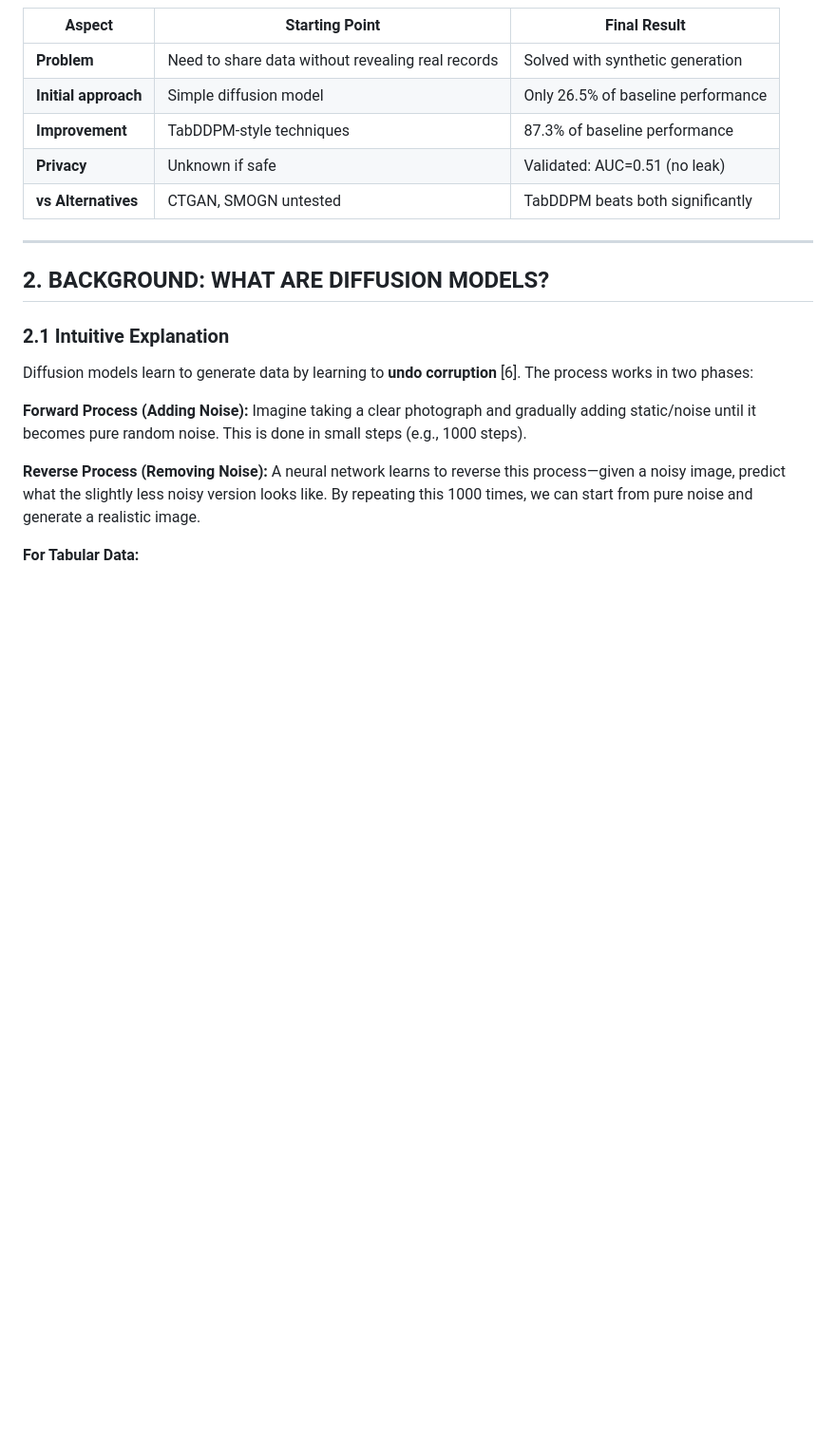
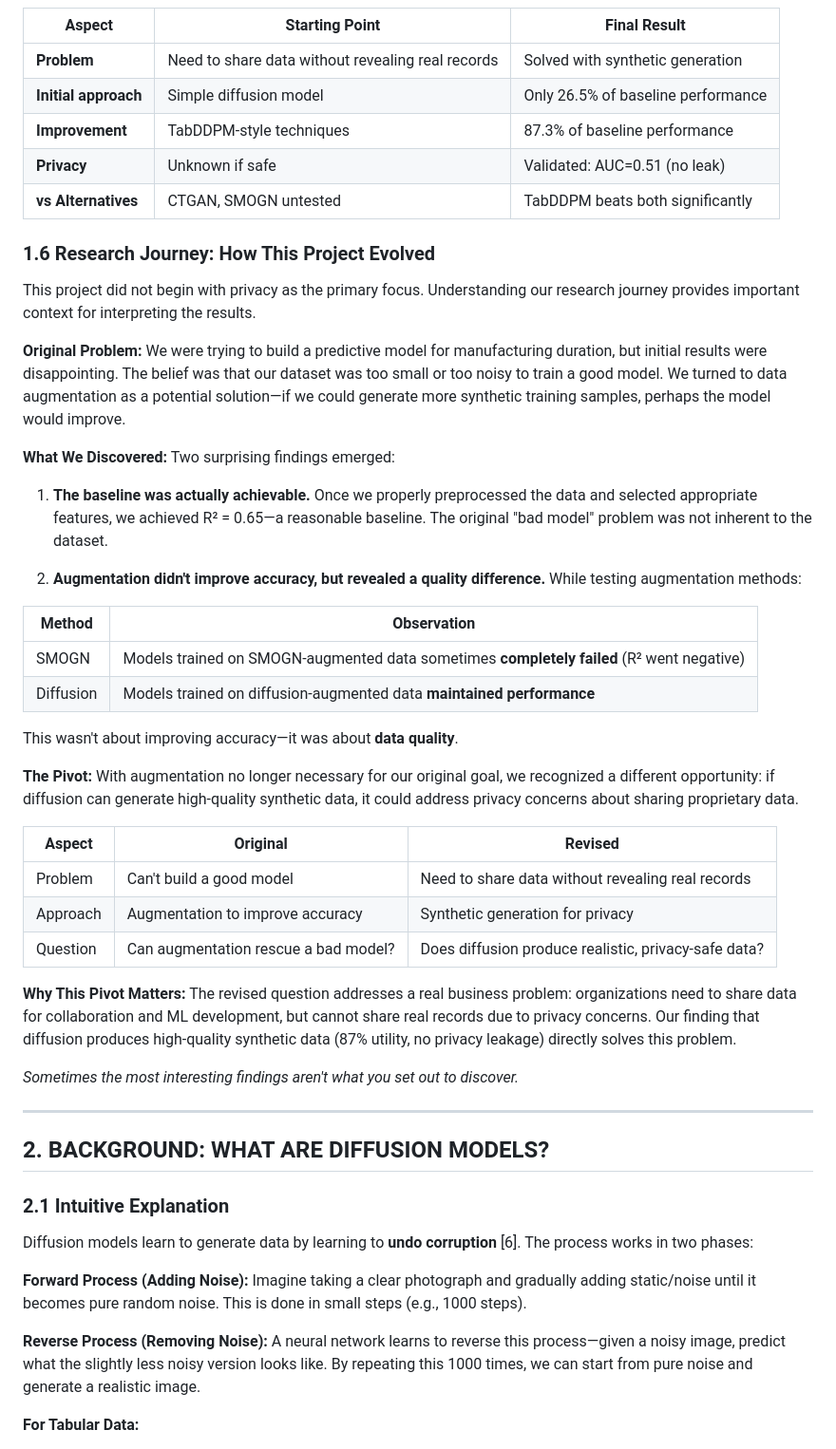
Before and after one commit to umutakin-dev/seds500-graduation-project, a Markdown page: docs/project-report-updated.md, the part around the change. Shown at 95% size. Drawn GitHub-style; blank space fills up the shorter version.

Commit message:
docs: add research journey section explaining project evolution
- Added Section 1.6: Research Journey
- Documents original problem (couldn't build good model)
- Explains discovery that baseline was achievable
- Describes pivot from augmentation to privacy-preserving focus
- Shows how SMOGN failure vs diffusion success led to new direction

```diff
--- a/docs/project-report-updated.md
+++ b/docs/project-report-updated.md
@@ -108,6 +108,41 @@ This project aims to:
 | **Improvement** | TabDDPM-style techniques | 87.3% of baseline performance |
 | **Privacy** | Unknown if safe | Validated: AUC=0.51 (no leak) |
 | **vs Alternatives** | CTGAN, SMOGN untested | TabDDPM beats both significantly |
+
+### 1.6 Research Journey: How This Project Evolved
+
+This project did not begin with privacy as the primary focus. Understanding our research journey provides important context for interpreting the results.
+
+**Original Problem:**
+We were trying to build a predictive model for manufacturing duration, but initial results were disappointing. The belief was that our dataset was too small or too noisy to train a good model. We turned to data augmentation as a potential solution—if we could generate more synthetic training samples, perhaps the model would improve.
+
+**What We Discovered:**
+Two surprising findings emerged:
+
+1. **The baseline was actually achievable.** Once we properly preprocessed the data and selected appropriate features, we achieved R² = 0.65—a reasonable baseline. The original "bad model" problem was not inherent to the dataset.
+
+2. **Augmentation didn't improve accuracy, but revealed a quality difference.** While testing augmentation methods:
+
+| Method | Observation |
+|--------|-------------|
+| SMOGN | Models trained on SMOGN-augmented data sometimes **completely failed** (R² went negative) |
+| Diffusion | Models trained on diffusion-augmented data **maintained performance** |
+
+This wasn't about improving accuracy—it was about **data quality**.
+
+**The Pivot:**
+With augmentation no longer necessary for our original goal, we recognized a different opportunity: if diffusion can generate high-quality synthetic data, it could address privacy concerns about sharing proprietary data.
+
+| Aspect | Original | Revised |
+|--------|----------|---------|
+| Problem | Can't build a good model | Need to share data without revealing real records |
+| Approach | Augmentation to improve accuracy | Synthetic generation for privacy |
+| Question | Can augmentation rescue a bad model? | Does diffusion produce realistic, privacy-safe data? |
+
+**Why This Pivot Matters:**
+The revised question addresses a real business problem: organizations need to share data for collaboration and ML development, but cannot share real records due to privacy concerns. Our finding that diffusion produces high-quality synthetic data (87% utility, no privacy leakage) directly solves this problem.
+
+*Sometimes the most interesting findings aren't what you set out to discover.*
 
 ---
 
```
